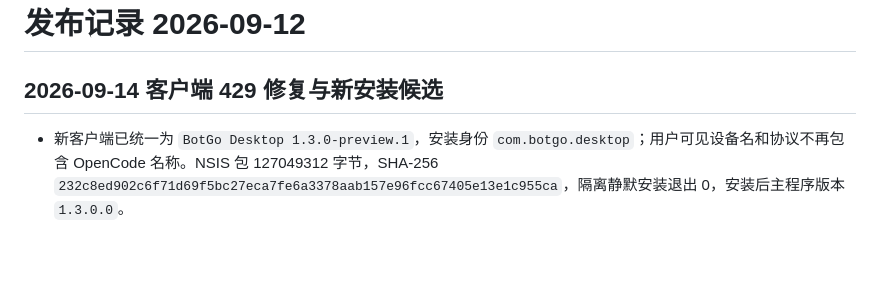
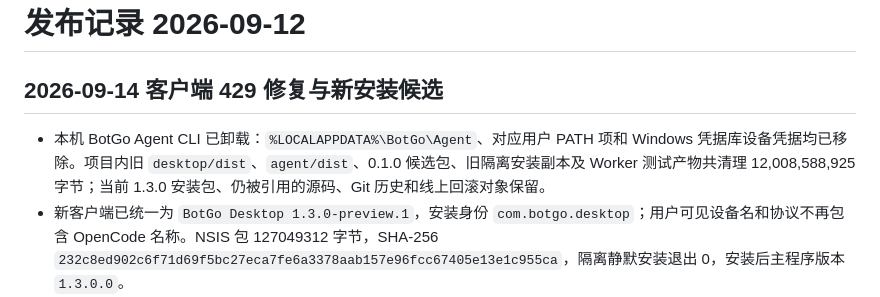
Before and after one commit to Gnep-AiJ/botgo, a Markdown page: docs/notes/Release 2026-09-12.md, the part around the change. Drawn GitHub-style; blank space fills up the shorter version.

Commit message:
chore: 清理旧客户端产物并记录 CLI 卸载

```diff
--- a/docs/notes/Release 2026-09-12.md
+++ b/docs/notes/Release 2026-09-12.md
@@ -8,6 +8,7 @@ tags: [botgo, release, verification]
 
 ## 2026-09-14 客户端 429 修复与新安装候选
 
+- 本机 BotGo Agent CLI 已卸载：`%LOCALAPPDATA%\BotGo\Agent`、对应用户 PATH 项和 Windows 凭据库设备凭据均已移除。项目内旧 `desktop/dist`、`agent/dist`、0.1.0 候选包、旧隔离安装副本及 Worker 测试产物共清理 12,008,588,925 字节；当前 1.3.0 安装包、仍被引用的源码、Git 历史和线上回滚对象保留。
 - 新客户端已统一为 `BotGo Desktop 1.3.0-preview.1`，安装身份 `com.botgo.desktop`；用户可见设备名和协议不再包含 OpenCode 名称。NSIS 包 127049312 字节，SHA-256 `232c8ed902c6f71d69f5bc27eca7fe6a3378aab157e96fcc67405e13e1c955ca`，隔离静默安装退出 0，安装后主程序版本 `1.3.0.0`。
 - 私有 R2 上传完成，生产发布记录已切换：`1.3.0-preview.1` 为唯一 `published`，`1.2.1-preview.7` 为 `retired`，网站登录后的当前版本与下载入口读取新记录。旧对象保留为不可见回滚材料，不再作为用户下载入口。
 - 用户将客户端设为当前优先事项，生图及 Web/Admin 大改暂停。
```
